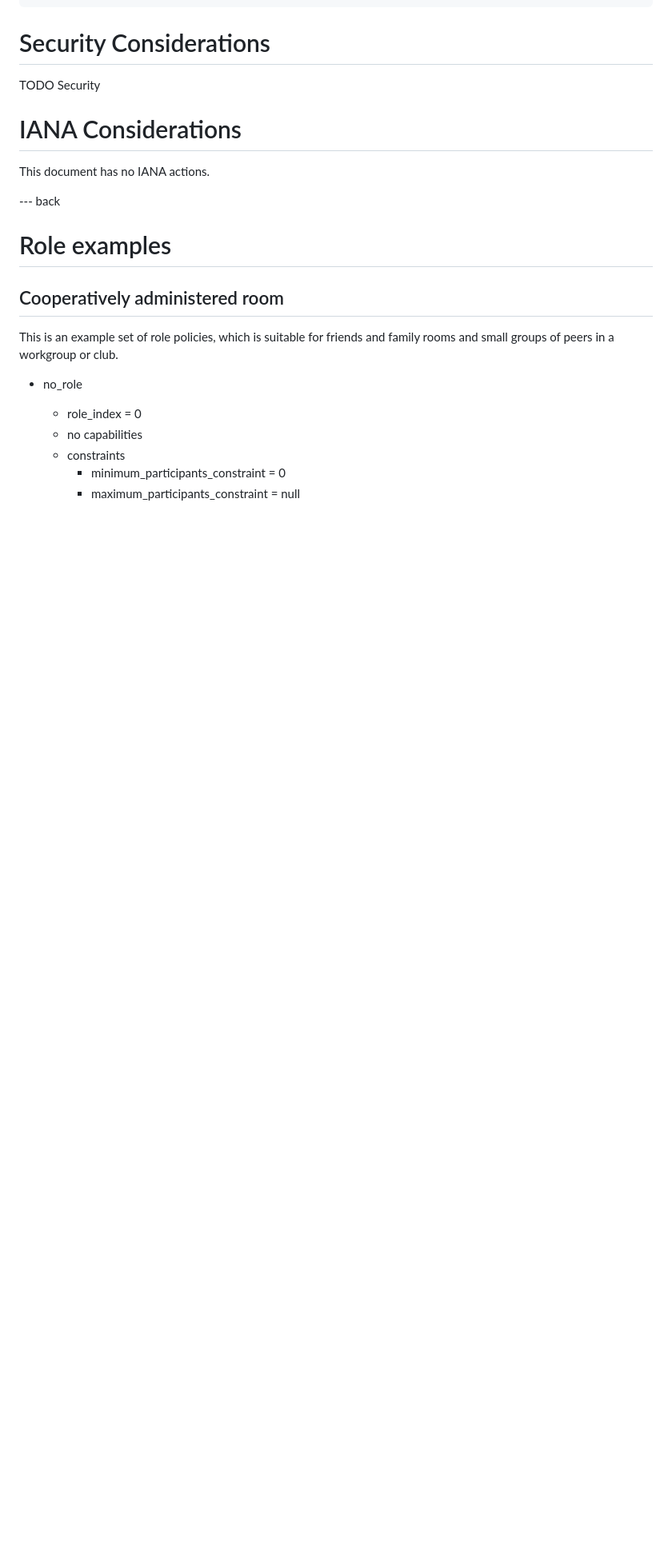
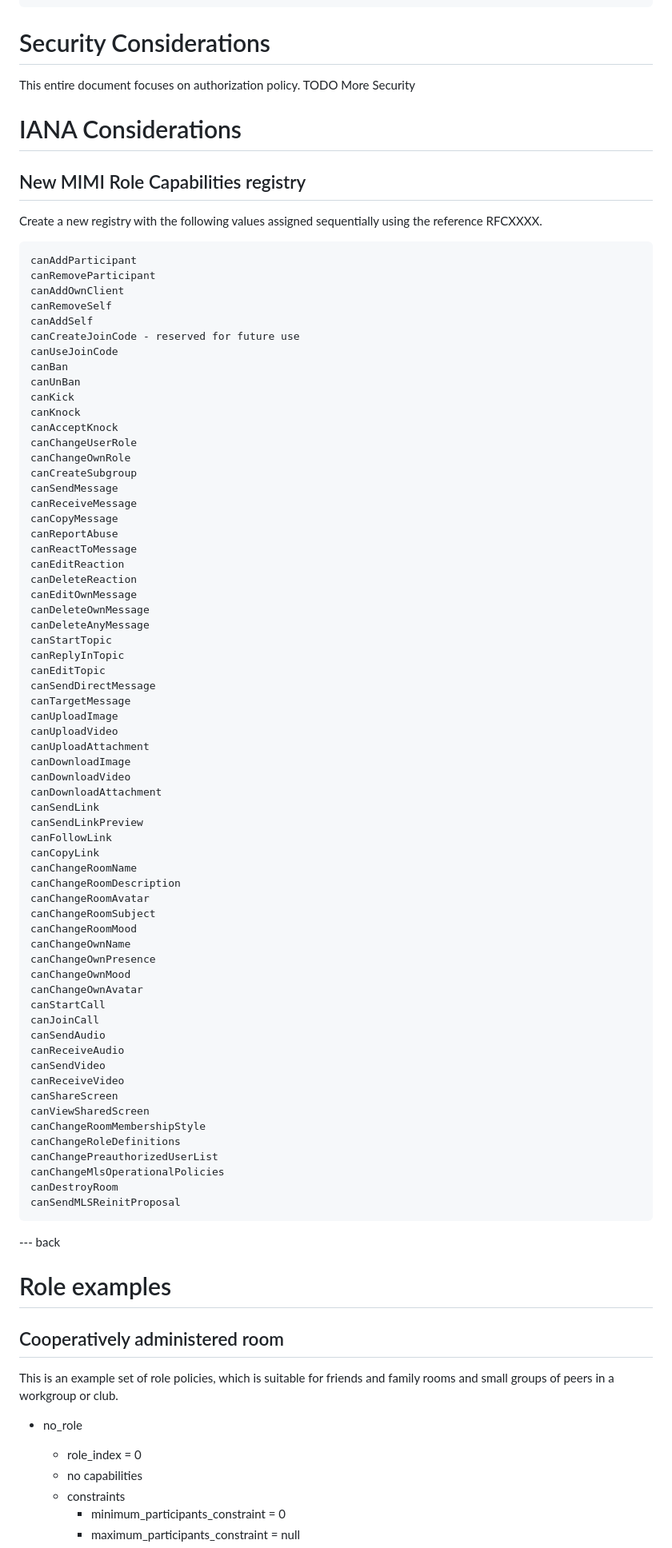
Before and after one commit to ietf-wg-mimi/mimi-room-policy, a Markdown page: draft-ietf-mimi-room-policy.md, the part around the change. Shown: that part at 80% size. Drawn GitHub-style; blank space fills up the shorter version.

Commit message:
Move over IANA section

```diff
--- a/draft-ietf-mimi-room-policy.md
+++ b/draft-ietf-mimi-room-policy.md
@@ -704,12 +704,81 @@ struct {
 
 # Security Considerations
 
-TODO Security
+This entire document focuses on authorization policy.
+TODO More Security
 
 
 # IANA Considerations
 
-This document has no IANA actions.
+## New MIMI Role Capabilities registry
+
+Create a new registry with the following values assigned sequentially using the reference RFCXXXX.
+
+~~~
+canAddParticipant
+canRemoveParticipant
+canAddOwnClient
+canRemoveSelf
+canAddSelf
+canCreateJoinCode - reserved for future use
+canUseJoinCode
+canBan
+canUnBan
+canKick
+canKnock
+canAcceptKnock
+canChangeUserRole
+canChangeOwnRole
+canCreateSubgroup
+canSendMessage
+canReceiveMessage
+canCopyMessage
+canReportAbuse
+canReactToMessage
+canEditReaction
+canDeleteReaction
+canEditOwnMessage
+canDeleteOwnMessage
+canDeleteAnyMessage
+canStartTopic
+canReplyInTopic
+canEditTopic
+canSendDirectMessage
+canTargetMessage
+canUploadImage
+canUploadVideo
+canUploadAttachment
+canDownloadImage
+canDownloadVideo
+canDownloadAttachment
+canSendLink
+canSendLinkPreview
+canFollowLink
+canCopyLink
+canChangeRoomName
+canChangeRoomDescription
+canChangeRoomAvatar
+canChangeRoomSubject
+canChangeRoomMood
+canChangeOwnName
+canChangeOwnPresence
+canChangeOwnMood
+canChangeOwnAvatar
+canStartCall
+canJoinCall
+canSendAudio
+canReceiveAudio
+canSendVideo
+canReceiveVideo
+canShareScreen
+canViewSharedScreen
+canChangeRoomMembershipStyle
+canChangeRoleDefinitions
+canChangePreauthorizedUserList
+canChangeMlsOperationalPolicies
+canDestroyRoom
+canSendMLSReinitProposal
+~~~
 
 
 --- back
```
